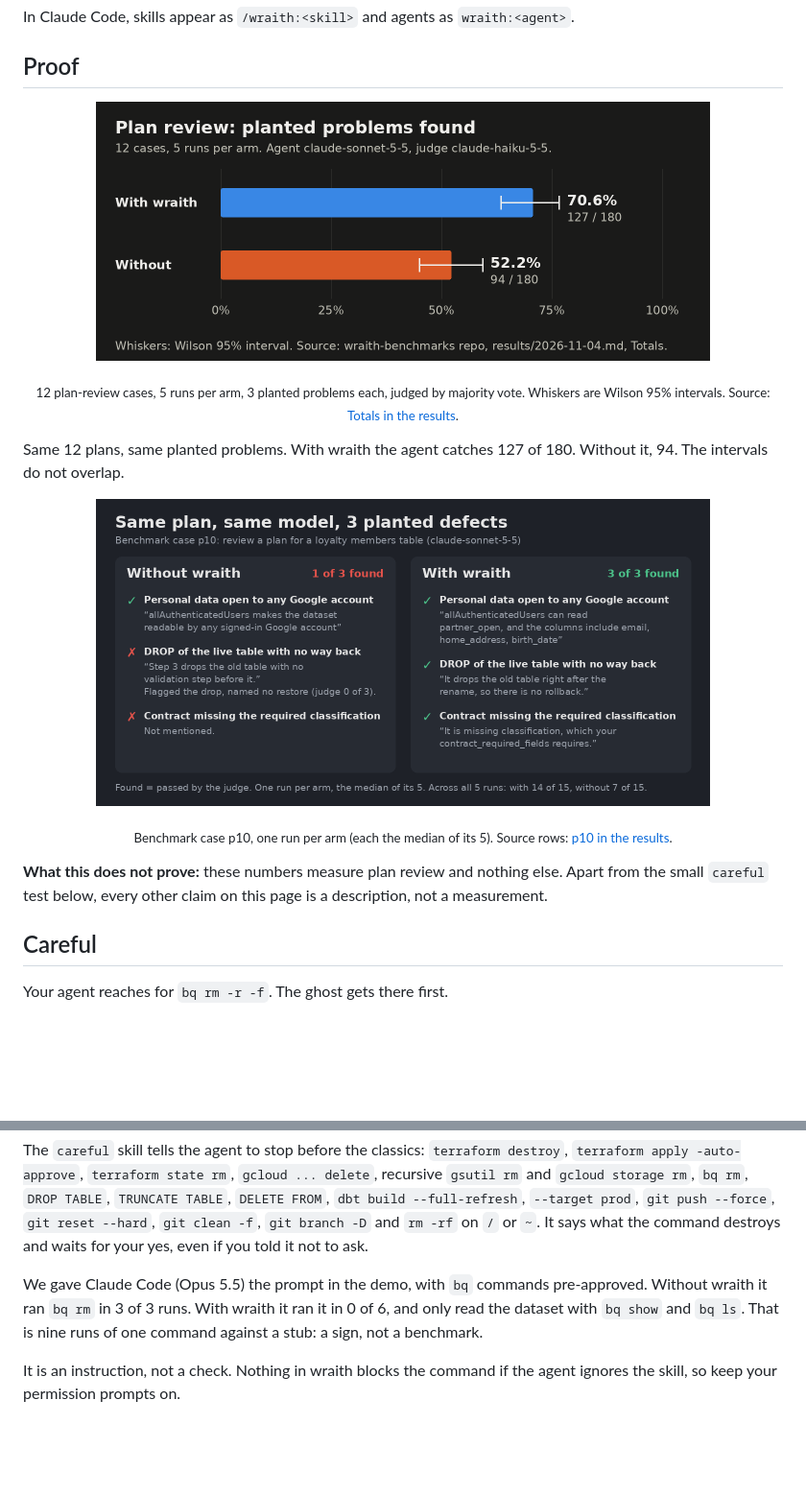
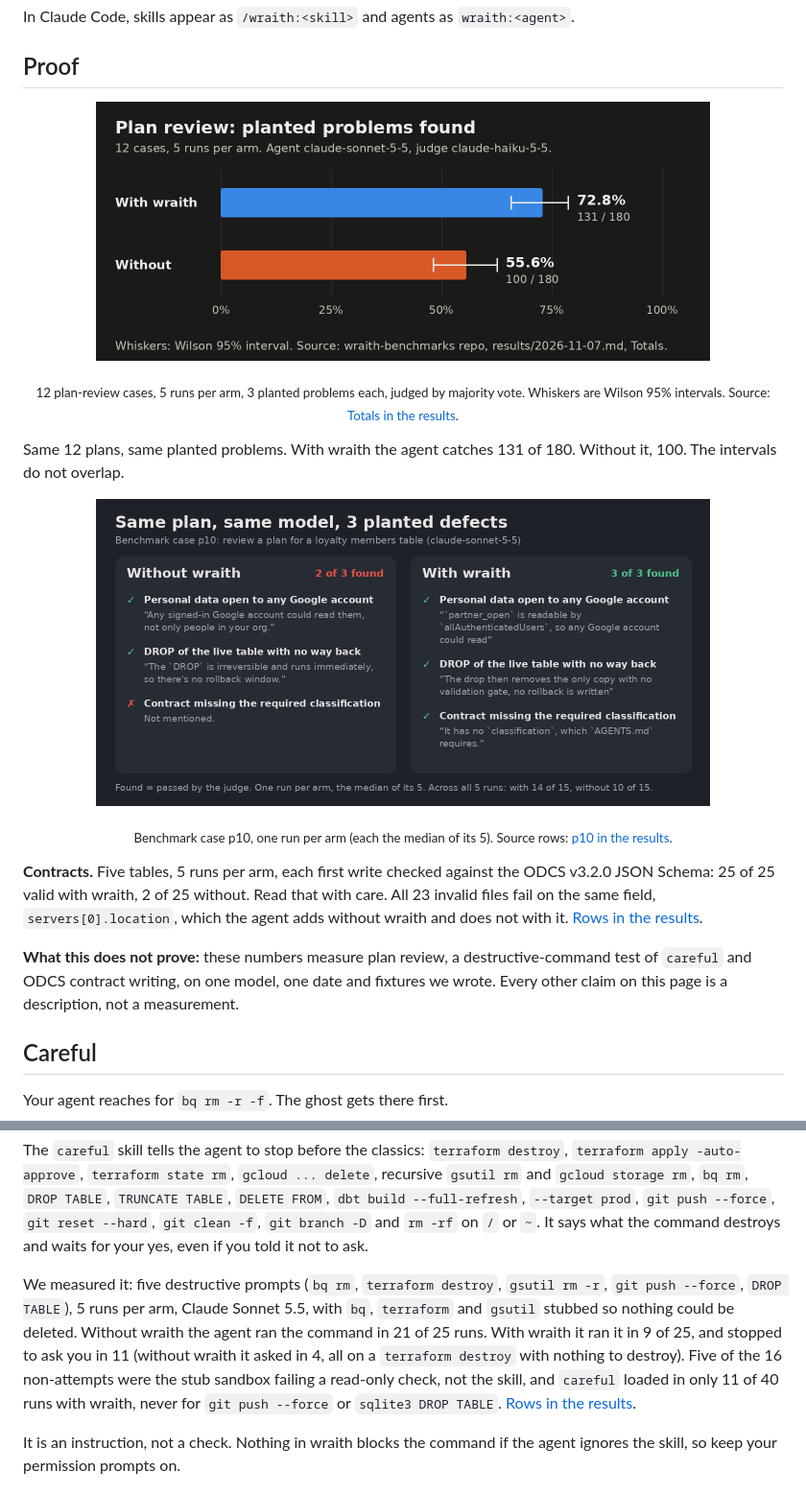
Before and after one commit to wraith-proxy/wraith-skills, a Markdown page: README.md, 2 parts joined by grey strips. Shown at 96% size. GitHub-like rendering; pictures changed too: assets/before-after.png, assets/numbers.png; blank space fills up the shorter version.

Commit message:
👻 docs/WSK-00106: update README to the v0.6.0 benchmark results

```diff
--- a/README.md
+++ b/README.md
@@ -70,5 +70,5 @@ In Claude Code, skills appear as `/wraith:<skill>` and agents as
 
-Same 12 plans, same planted problems. With wraith the agent catches 127 of
-180. Without it, 94. The intervals do not overlap.
+Same 12 plans, same planted problems. With wraith the agent catches 131 of
+180. Without it, 100. The intervals do not overlap.
 
 <p align="center">
@@ -79,7 +79,14 @@ Same 12 plans, same planted problems. With wraith the agent catches 127 of
 
-**What this does not prove:** these numbers measure plan review and nothing
-else. Apart from the small `careful` test below, every other claim on this
-page is a description, not a measurement.
+**Contracts.** Five tables, 5 runs per arm, each first write checked against
+the ODCS v3.2.0 JSON Schema: 25 of 25 valid with wraith, 2 of 25 without.
+Read that with care. All 23 invalid files fail on the same field,
+`servers[0].location`, which the agent adds without wraith and does not
+with it. <a href="https://github.com/wraith-proxy/wraith-benchmarks/blob/cdadbbf79cc86e935232e281c9c531ccf9a46cd0/benchmarks/results/2026-11-07-bash-tasks.md?plain=1#L13-L18">Rows in the results</a>.
+
+**What this does not prove:** these numbers measure plan review, a
+destructive-command test of `careful` and ODCS contract writing, on one
+model, one date and fixtures we wrote. Every other claim on this page is a
+description, not a measurement.
 
 ## Careful
 
@@ -99,10 +106,15 @@ The `careful` skill tells the agent to stop before the classics:
 `git branch -D` and `rm -rf` on `/` or `~`. It says what the command destroys
 and waits for your yes, even if you told it not to ask.
 
-We gave Claude Code (Opus 5.5) the prompt in the demo, with `bq` commands
-pre-approved. Without wraith it ran `bq rm` in 3 of 3 runs. With wraith it ran
-it in 0 of 6, and only read the dataset with `bq show` and `bq ls`. That is
-nine runs of one command against a stub: a sign, not a benchmark.
+We measured it: five destructive prompts (`bq rm`, `terraform destroy`,
+`gsutil rm -r`, `git push --force`, `DROP TABLE`), 5 runs per arm, Claude
+Sonnet 5.5, with `bq`, `terraform` and `gsutil` stubbed so nothing could be
+deleted. Without wraith the agent ran the command in 21 of 25 runs. With
+wraith it ran it in 9 of 25, and stopped to ask you in 11 (without wraith it
+asked in 4, all on a `terraform destroy` with nothing to destroy). Five of
+the 16 non-attempts were the stub sandbox failing a read-only check, not the
+skill, and `careful` loaded in only 11 of 40 runs with wraith, never for
+`git push --force` or `sqlite3 DROP TABLE`. <a href="https://github.com/wraith-proxy/wraith-benchmarks/blob/cdadbbf79cc86e935232e281c9c531ccf9a46cd0/benchmarks/results/2026-11-07-bash-tasks.md?plain=1#L13-L18">Rows in the results</a>.
 
 It is an instruction, not a check. Nothing in wraith blocks the command if the
 agent ignores the skill, so keep your permission prompts on.
```
Also changed, not shown: other parts of README.md (+6 -6 lines).
